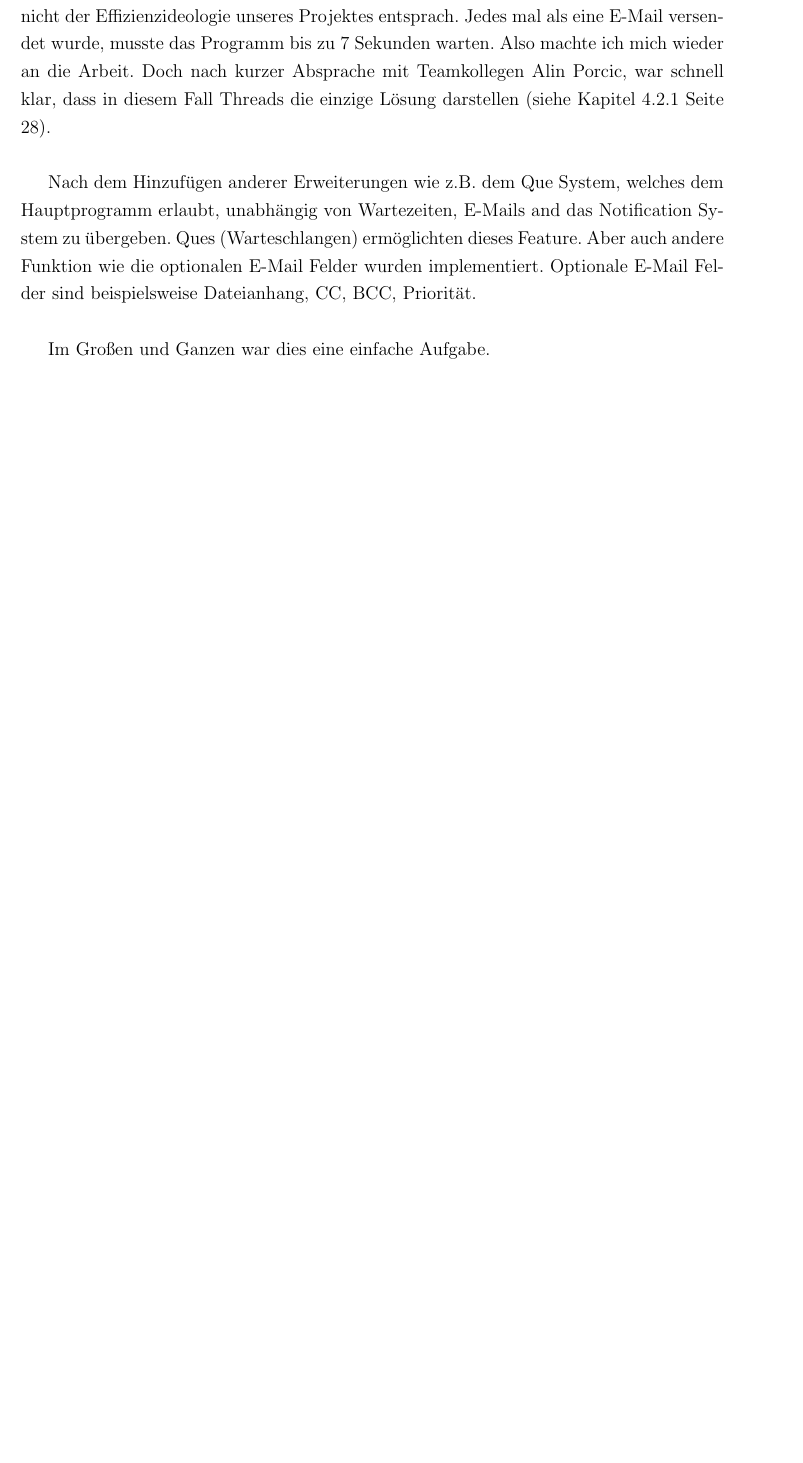
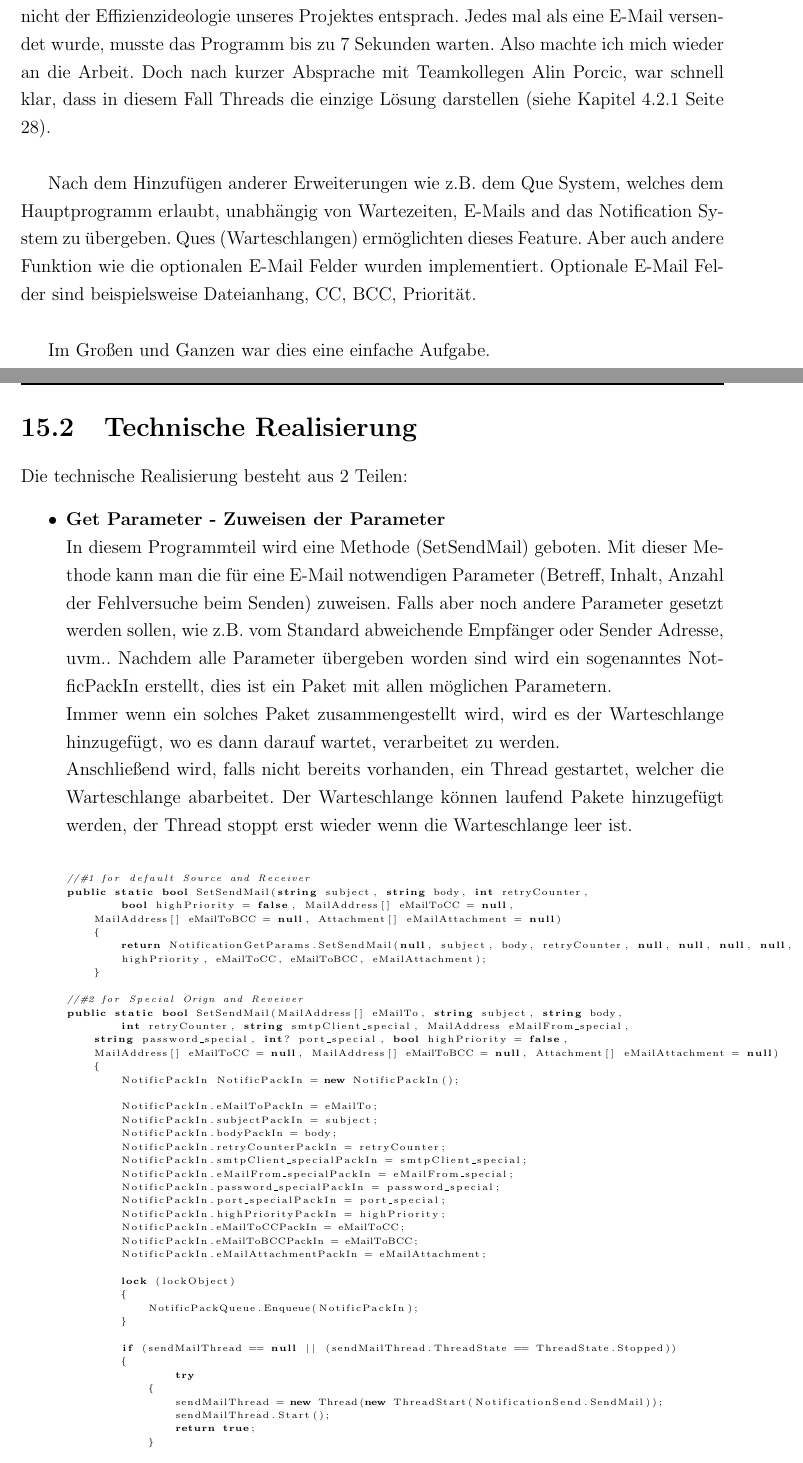
Before and after one commit to onixion/MADDoc, a LaTeX document (master-doc/MADDoc.tex): part of page 160 of 200 before the commit and two parts of pages 160 and 161 of 202 after it, the two joined at a grey line, cut so that both start at the same text, the shorter picture padded with empty space. Compiled offline with pdfLaTeX.

Commit message:
Realisierung Notific Pt.1 done

```diff
--- a/master-doc/MADDoc.tex
+++ b/master-doc/MADDoc.tex
@@ -2881,3 +2882,59 @@ Nach ewigem testen, stellte sich heraus, dass das, das ich programmiert hatte le
 Nach dem Hinzufügen anderer Erweiterungen wie z.B. dem Que System, welches dem Hauptprogramm erlaubt, unabhängig von Wartezeiten, E-Mails and das Notification System zu übergeben. Ques (Warteschlangen) ermöglichten dieses Feature. Aber auch andere Funktion wie die optionalen E-Mail Felder wurden implementiert. Optionale E-Mail Felder sind beispielsweise Dateianhang, CC, BCC, Priorität.\\
 
 Im Großen und Ganzen war dies eine einfache Aufgabe.
+\newpage
+\section{Technische Realisierung}
+Die technische Realisierung besteht aus 2 Teilen:
+\begin{itemize}
+\item \textbf{Get Parameter - Zuweisen der Parameter}\\
+In diesem Programmteil wird eine Methode (SetSendMail) geboten. Mit dieser Methode kann man die für eine E-Mail notwendigen Parameter (Betreff, Inhalt, Anzahl der Fehlversuche beim Senden) zuweisen. Falls aber noch andere Parameter gesetzt werden sollen, wie z.B. vom Standard abweichende Empfänger oder Sender Adresse, uvm..
+Nachdem alle Parameter übergeben worden sind wird ein sogenanntes NotficPackIn erstellt, dies ist ein Paket mit allen möglichen Parametern.\\
+Immer wenn ein solches Paket zusammengestellt wird, wird es der Warteschlange hinzugefügt, wo es dann darauf wartet, verarbeitet zu werden.\\
+Anschließend wird, falls nicht bereits vorhanden, ein Thread gestartet, welcher die Warteschlange abarbeitet. Der Warteschlange können laufend Pakete hinzugefügt werden, der Thread stoppt erst wieder wenn die Warteschlange leer ist.\\
+
+\begin{lstlisting}
+//#1 for default Source and Receiver
+public static bool SetSendMail(string subject, string body, int retryCounter,
+	bool highPriority = false, MailAddress[] eMailToCC = null,
+    MailAddress[] eMailToBCC = null, Attachment[] eMailAttachment = null)
+    {
+    	return NotificationGetParams.SetSendMail(null, subject, body, retryCounter, null, null, null, null,
+        highPriority, eMailToCC, eMailToBCC, eMailAttachment);
+    }
+
+//#2 for Special Orign and Reveiver
+public static bool SetSendMail(MailAddress[] eMailTo, string subject, string body,
+	int retryCounter, string smtpClient_special, MailAddress eMailFrom_special,
+    string password_special, int? port_special, bool highPriority = false,
+    MailAddress[] eMailToCC = null, MailAddress[] eMailToBCC = null, Attachment[] eMailAttachment = null)
+    {
+    	NotificPackIn NotificPackIn = new NotificPackIn();
+
+        NotificPackIn.eMailToPackIn = eMailTo;
+        NotificPackIn.subjectPackIn = subject;
+        NotificPackIn.bodyPackIn = body;
+        NotificPackIn.retryCounterPackIn = retryCounter;
+        NotificPackIn.smtpClient_specialPackIn = smtpClient_special;
+        NotificPackIn.eMailFrom_specialPackIn = eMailFrom_special;
+        NotificPackIn.password_specialPackIn = password_special;
+        NotificPackIn.port_specialPackIn = port_special;
+        NotificPackIn.highPriorityPackIn = highPriority;
+        NotificPackIn.eMailToCCPackIn = eMailToCC;
+        NotificPackIn.eMailToBCCPackIn = eMailToBCC;
+        NotificPackIn.eMailAttachmentPackIn = eMailAttachment;
+
+        lock (lockObject)
+        {
+            NotificPackQueue.Enqueue(NotificPackIn);
+        }
+
+        if (sendMailThread == null || (sendMailThread.ThreadState == ThreadState.Stopped))
+        {
+        	try
+            {
+                sendMailThread = new Thread(new ThreadStart(NotificationSend.SendMail));
+                sendMailThread.Start();
+                return true;
+            }
+
+            catch(Exception ex)
```
Also changed, not shown: master-doc/MADDoc.tex (17 more changed lines).
